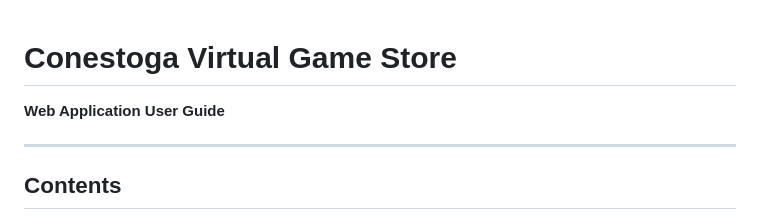
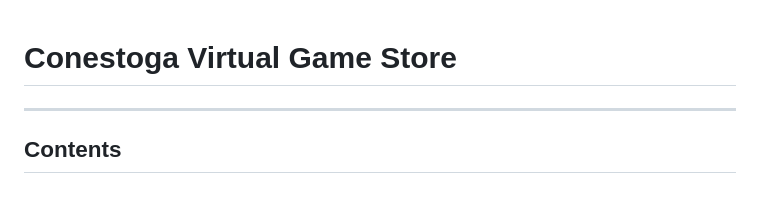
Before and after one commit to SpencerMcCrory/Insight-CVGS, a Markdown page: README.md, the part around the change. Rendered like a GitHub page.

```diff
--- a/README.md
+++ b/README.md
@@ -1,6 +1,4 @@
 # Conestoga Virtual Game Store
-
-**Web Application User Guide**
 
 ---
 
```
